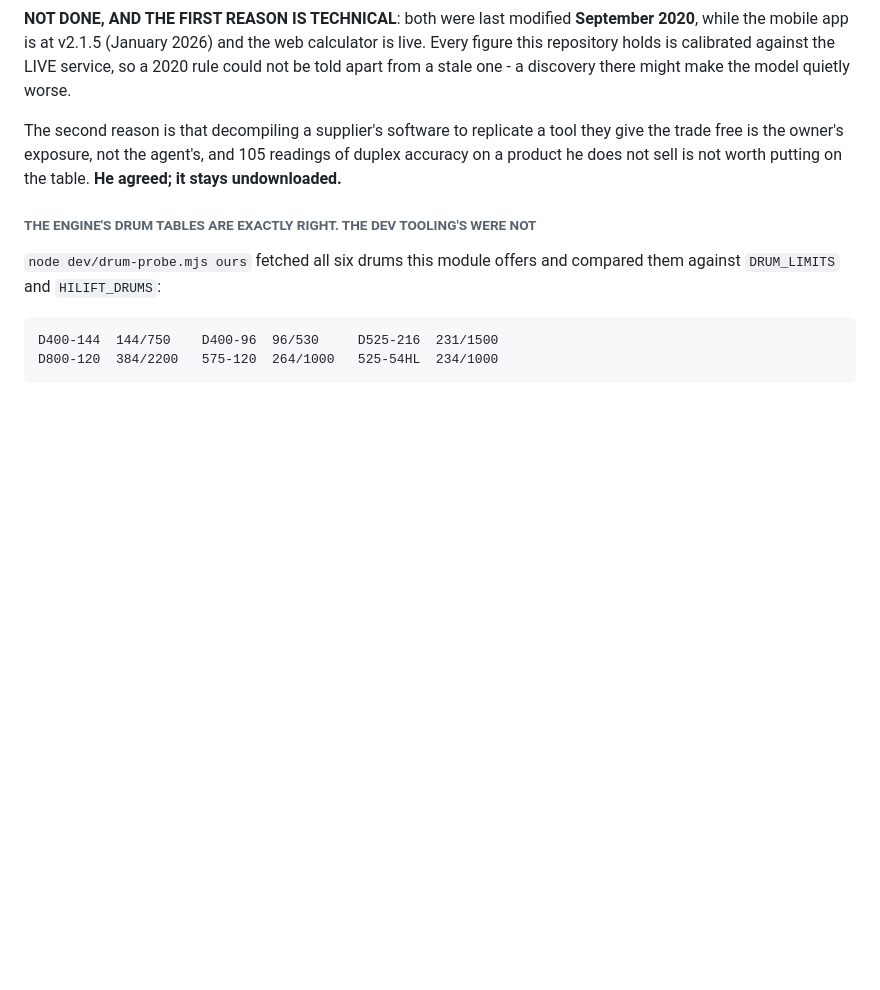
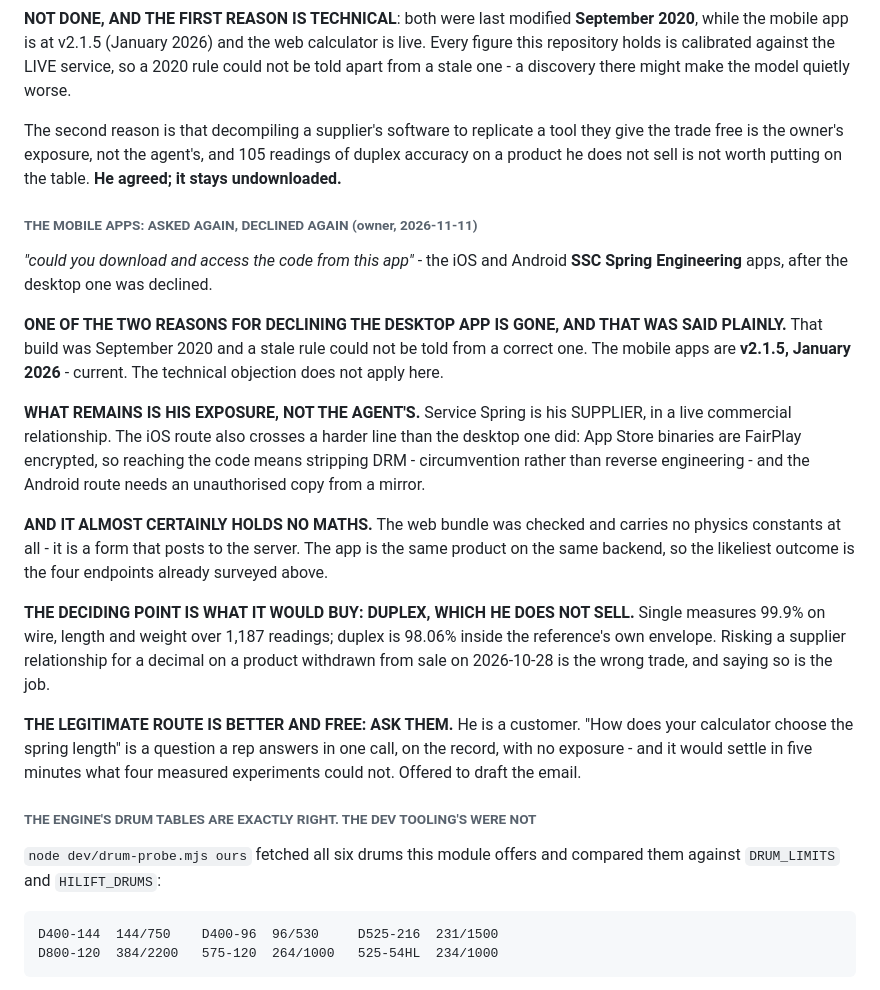
Before and after one commit to davidd1023/AAimpactgaragedoorsupply, a Markdown page: CLAUDE.md, the part around the change. GitHub-like rendering; blank space fills up the shorter version.

Commit message:
The mobile apps: asked again, declined again
One of the two reasons for declining the desktop app is gone and that was
said plainly - the mobile apps are current (v2.1.5, Jan 2026) where the
desktop build was 2020, so the stale-rule objection does not apply.

What remains is the owner's exposure rather than the agent's: Service Spring
is his supplier. The iOS route is also harder than the desktop one, since
App Store binaries are FairPlay encrypted and reaching the code means
stripping DRM rather than reverse engineering.

And it almost certainly holds no maths - the web bundle carries no physics
constants at all, being a form that posts to the server, and the app is the
same product on the same backend.

The deciding point is what it would buy: duplex, which he does not sell.
Single is 99.9% over 1,187 readings; duplex is 98.06% in-envelope.

The legitimate route is to ask the supplier, which costs nothing and would
settle it definitively.

Co-Authored-By: Claude Opus 5 (1M context) <noreply@anthropic.com>

```diff
--- a/CLAUDE.md
+++ b/CLAUDE.md
@@ -3191,6 +3191,40 @@ tool they give the trade free is the owner's exposure, not the agent's, and
 105 readings of duplex accuracy on a product he does not sell is not worth
 putting on the table. **He agreed; it stays undownloaded.**
 
+###### THE MOBILE APPS: ASKED AGAIN, DECLINED AGAIN (owner, 2026-11-11)
+
+*"could you download and access the code from this app"* - the iOS and
+Android **SSC Spring Engineering** apps, after the desktop one was declined.
+
+**ONE OF THE TWO REASONS FOR DECLINING THE DESKTOP APP IS GONE, AND THAT WAS
+SAID PLAINLY.** That build was September 2020 and a stale rule could not be
+told from a correct one. The mobile apps are **v2.1.5, January 2026** -
+current. The technical objection does not apply here.
+
+**WHAT REMAINS IS HIS EXPOSURE, NOT THE AGENT'S.** Service Spring is his
+SUPPLIER, in a live commercial relationship. The iOS route also crosses a
+harder line than the desktop one did: App Store binaries are FairPlay
+encrypted, so reaching the code means stripping DRM - circumvention rather
+than reverse engineering - and the Android route needs an unauthorised copy
+from a mirror.
+
+**AND IT ALMOST CERTAINLY HOLDS NO MATHS.** The web bundle was checked and
+carries no physics constants at all - it is a form that posts to the server.
+The app is the same product on the same backend, so the likeliest outcome is
+the four endpoints already surveyed above.
+
+**THE DECIDING POINT IS WHAT IT WOULD BUY: DUPLEX, WHICH HE DOES NOT SELL.**
+Single measures 99.9% on wire, length and weight over 1,187 readings; duplex
+is 98.06% inside the reference's own envelope. Risking a supplier
+relationship for a decimal on a product withdrawn from sale on 2026-10-28 is
+the wrong trade, and saying so is the job.
+
+**THE LEGITIMATE ROUTE IS BETTER AND FREE: ASK THEM.** He is a customer.
+"How does your calculator choose the spring length" is a question a rep
+answers in one call, on the record, with no exposure - and it would settle
+in five minutes what four measured experiments could not. Offered to draft
+the email.
+
 ###### THE ENGINE'S DRUM TABLES ARE EXACTLY RIGHT. THE DEV TOOLING'S WERE NOT
 
 `node dev/drum-probe.mjs ours` fetched all six drums this module offers and
```
